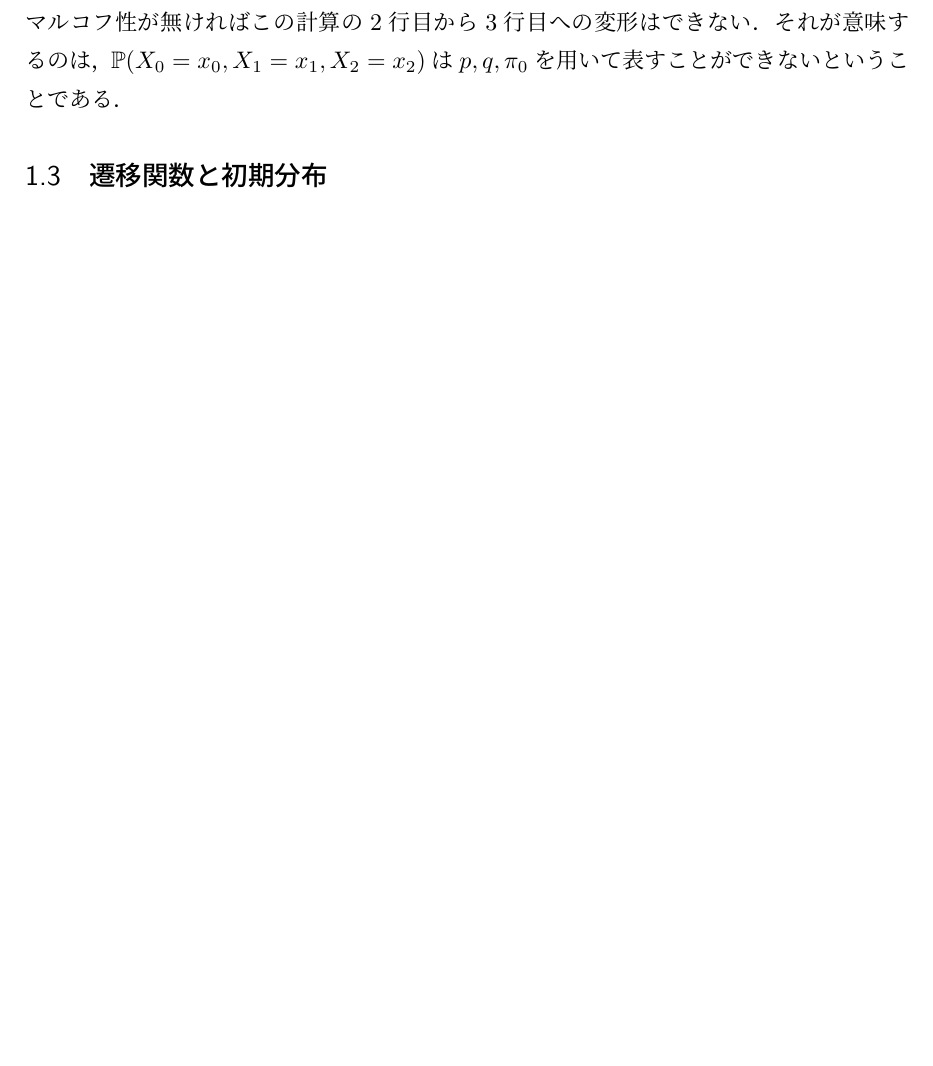
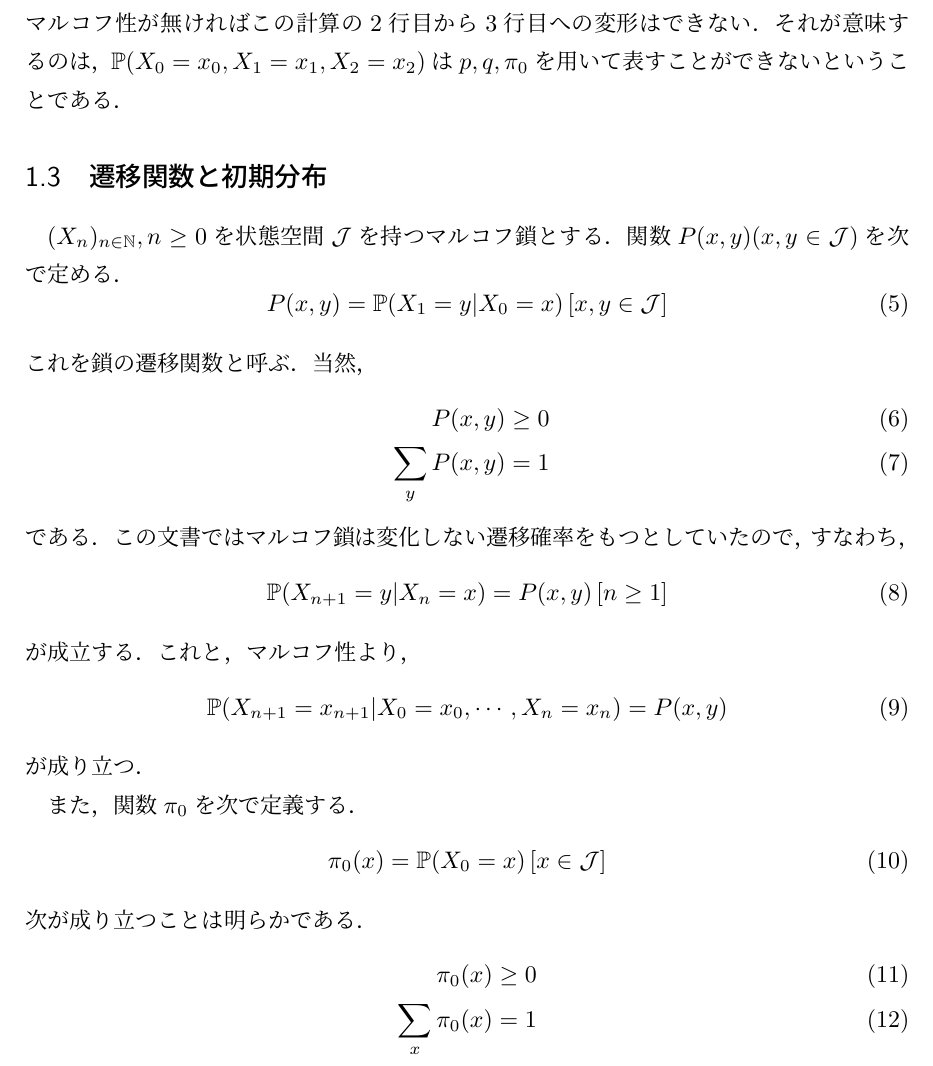
Before and after one commit to kawawan/MarkovChain, a LaTeX document (Markov Chain.tex): part of page 4 of 4, cut so that both start at the same text, the shorter picture padded with empty space. Compiled offline with pLaTeX and dvipdfmx.

Commit message:
深夜作業した

```diff
--- a/Markov Chain.tex
+++ b/Markov Chain.tex
@@ -175,6 +177,37 @@ $\mathcal{J}$は有限個の状態の集合とする．$\mathcal{J}$のことを
 マルコフ性が無ければこの計算の2行目から3行目への変形はできない．それが意味するのは，$\mathbb{P}(X_0 = x_0 , X_1 = x_1, X_2 = x_2)$は$p,q,\pi_0$を用いて表すことができないということである．
 
 \subsection{遷移関数と初期分布}
+$(X_{n})_{n \in \NN}, n \ge 0 $を状態空間$\mathcal{J}$を持つマルコフ鎖とする．関数$P(x,y) (x,y \in \mathcal{J})$を次で定める．
+\begin{equation}
+	P(x,y) = \mathbb{P}(X_1 = y| X_0 = x) \,[x,y \in \mathcal{J}]
+\end{equation}
+これを鎖の遷移関数と呼ぶ．当然，
+\begin{align}
+	P(x,y) \ge 0 \\\
+	\sum_y P(x,y) = 1
+\end{align}
+である．この文書ではマルコフ鎖は変化しない遷移確率をもつとしていたので，すなわち，
+\begin{equation}
+	\mathbb{P}(X_{n+1} = y| X_n = x) = P(x,y) \,[n \ge 1]
+\end{equation}
+が成立する．これと，マルコフ性より，
+\begin{equation}
+	\mathbb{P}(X_{n+1} = x_{n+1} | X_0 = x_0 , \cdots , X_n = x_n) = P(x,y)
+\end{equation}
+が成り立つ．
+
+また，関数$\pi_0$を次で定義する．
+\begin{equation}
+	\pi_0(x) = \mathbb{P}(X_0 = x ) \, [x \in \mathcal{J}]
+\end{equation}
+次が成り立つことは明らかである．
+\begin{align}
+	\pi_0(x) \ge 0 \label{pi_hihu}\\
+	\sum_x \pi_0(x) = 1 \label{pi_sum}
+\end{align}
+
+
+
 
 
 
```
Also changed, not shown: Markov Chain.pdf, Markov Chain.tex (4 more changed lines), 2 other files.
